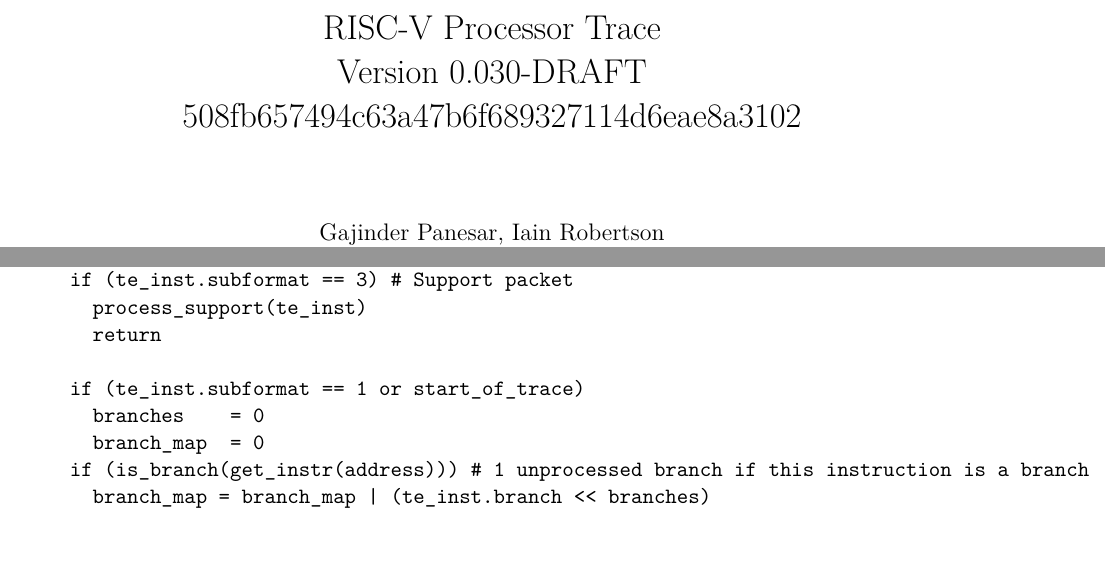
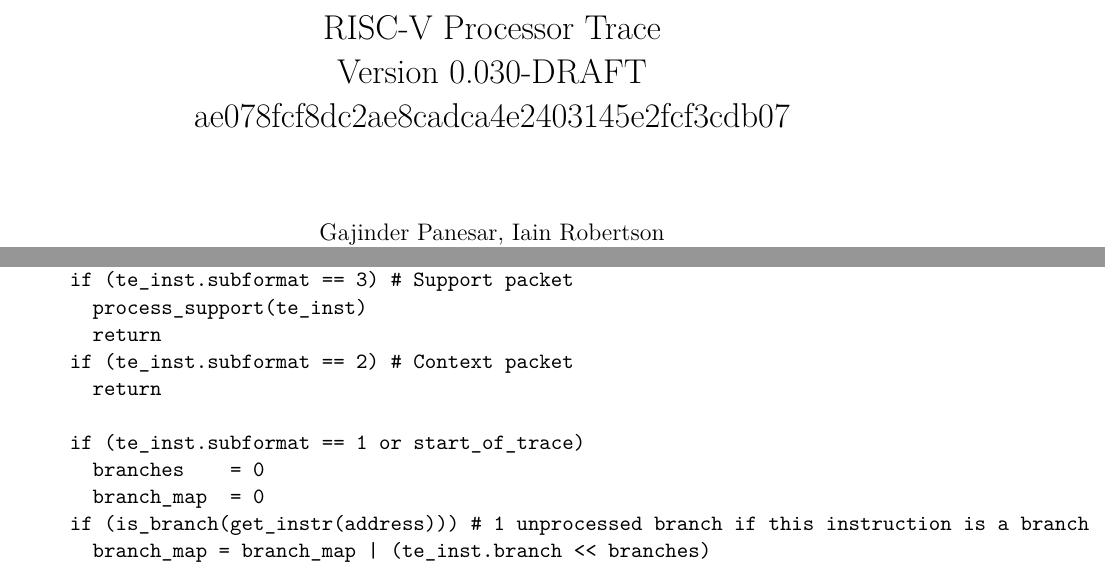
Before and after one commit to riscv-non-isa/riscv-trace-spec, a LaTeX thesis (riscv-trace-spec.tex, which reads decoder.tex, vc.tex): two parts of pages 1 and 66 of 76, joined at a grey line, cut so that both start at the same text, the shorter picture padded with empty space. Compiled offline with pdfLaTeX.

Commit message:
Add return for subformat 2 to process_te_inst pseudo code function

```diff
--- a/decoder.tex
+++ b/decoder.tex
@@ -35,6 +35,8 @@ function process_te_inst (te_inst)
     address       = (te_inst.address << discovery_response.iaddress_lsb)
     if (te_inst.subformat == 3) # Support packet
       process_support(te_inst)
+      return
+    if (te_inst.subformat == 2) # Context packet
       return
 
     if (te_inst.subformat == 1 or start_of_trace)
--- a/vc.tex
+++ b/vc.tex
@@ -1,3 +1,3 @@
 %%% This file is generated by Makefile.
 %%% Do not edit this file!\n%%%
-    \gdef\GITHash{508fb657494c63a47b6f689327114d6eae8a3102}    \gdef\GITAbrHash{508fb65}    \gdef\GITAuthorDate{Mon Oct 28 17:06:20 2019 +0000}    \gdef\GITAuthorName{Iain Robertson}
+    \gdef\GITHash{ae078fcf8dc2ae8cadca4e2403145e2fcf3cdb07}    \gdef\GITAbrHash{ae078fc}    \gdef\GITAuthorDate{Mon Nov 4 16:11:10 2019 +0000}    \gdef\GITAuthorName{Iain Robertson}
```
Also changed, not shown: riscv-trace-spec.pdf.
